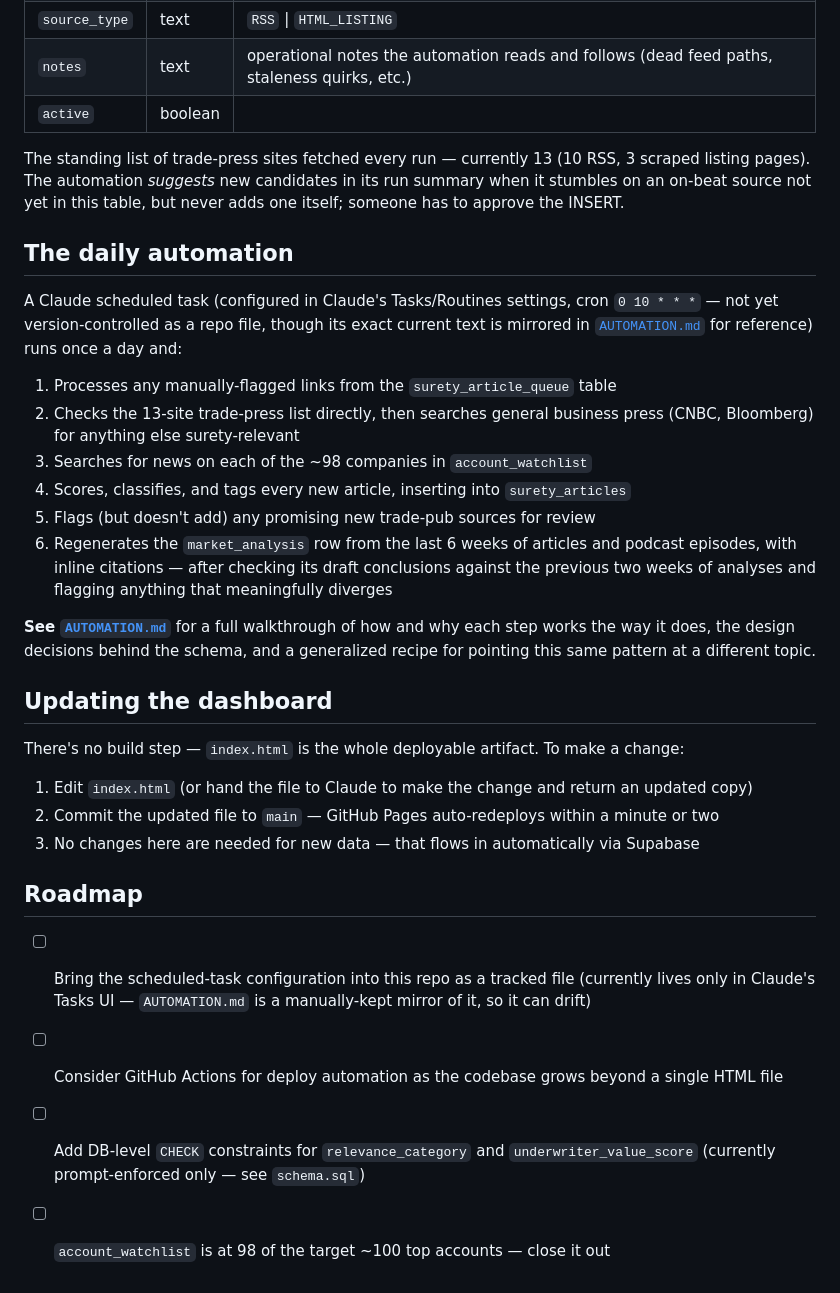
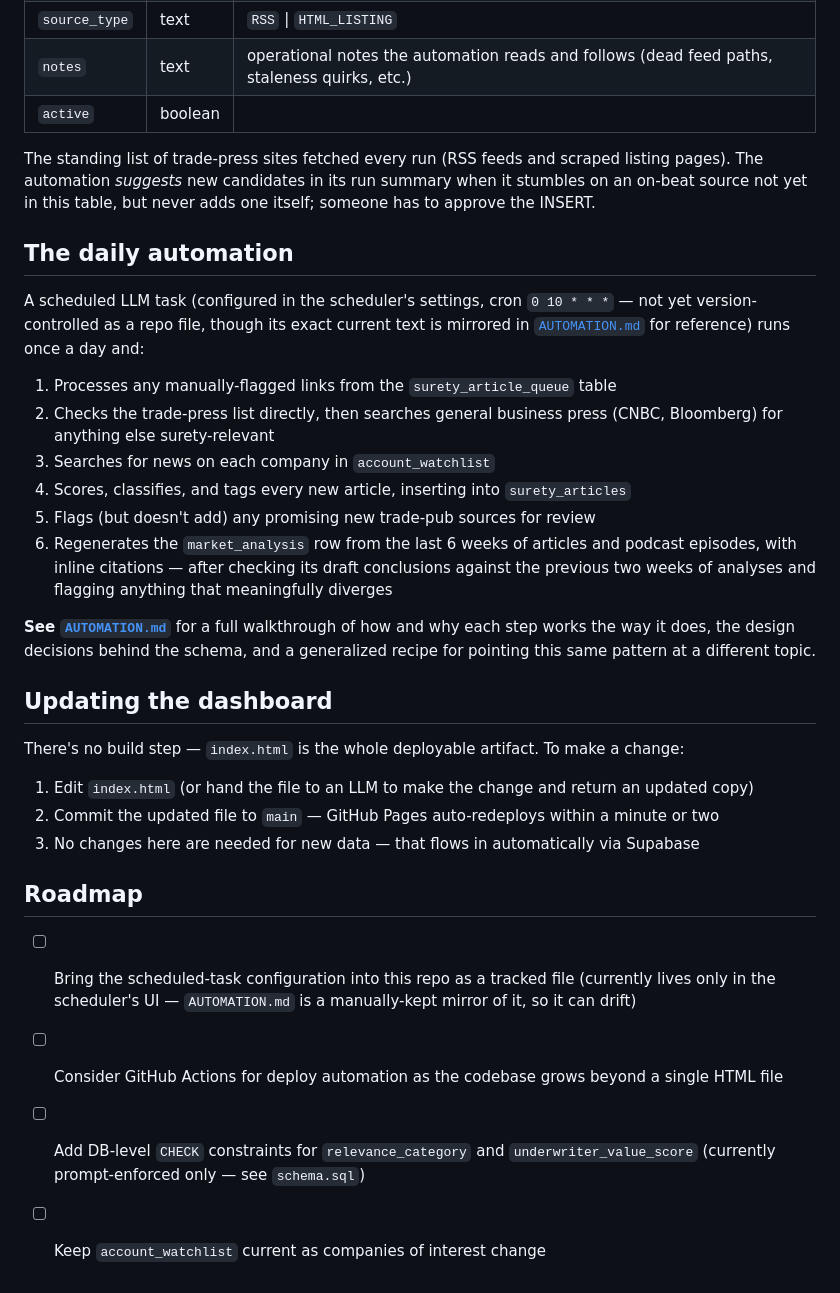
Before and after one commit to Richiebuchanan/SuretyMarketIntelligence, a Markdown page: README.md, the part around one of its changes. GitHub-like rendering.

```diff
--- a/README.md
+++ b/README.md
@@ -104,14 +102,14 @@ A Postgres table, not a Google Sheet — rows go in via direct SQL today. Anythi
 | `notes` | text | operational notes the automation reads and follows (dead feed paths, staleness quirks, etc.) |
 | `active` | boolean | |
 
-The standing list of trade-press sites fetched every run — currently 13 (10 RSS, 3 scraped listing pages). The automation *suggests* new candidates in its run summary when it stumbles on an on-beat source not yet in this table, but never adds one itself; someone has to approve the INSERT.
+The standing list of trade-press sites fetched every run (RSS feeds and scraped listing pages). The automation *suggests* new candidates in its run summary when it stumbles on an on-beat source not yet in this table, but never adds one itself; someone has to approve the INSERT.
 
 ## The daily automation
 
-A Claude scheduled task (configured in Claude's Tasks/Routines settings, cron `0 10 * * *` — not yet version-controlled as a repo file, though its exact current text is mirrored in [`AUTOMATION.md`](./AUTOMATION.md) for reference) runs once a day and:
+A scheduled LLM task (configured in the scheduler's settings, cron `0 10 * * *` — not yet version-controlled as a repo file, though its exact current text is mirrored in [`AUTOMATION.md`](./AUTOMATION.md) for reference) runs once a day and:
 1. Processes any manually-flagged links from the `surety_article_queue` table
-2. Checks the 13-site trade-press list directly, then searches general business press (CNBC, Bloomberg) for anything else surety-relevant
-3. Searches for news on each of the ~98 companies in `account_watchlist`
+2. Checks the trade-press list directly, then searches general business press (CNBC, Bloomberg) for anything else surety-relevant
+3. Searches for news on each company in `account_watchlist`
 4. Scores, classifies, and tags every new article, inserting into `surety_articles`
 5. Flags (but doesn't add) any promising new trade-pub sources for review
 6. Regenerates the `market_analysis` row from the last 6 weeks of articles and podcast episodes, with inline citations — after checking its draft conclusions against the previous two weeks of analyses and flagging anything that meaningfully diverges
@@ -122,13 +120,13 @@ A Claude scheduled task (configured in Claude's Tasks/Routines settings, cron `0
 
 There's no build step — `index.html` is the whole deployable artifact. To make a change:
 
-1. Edit `index.html` (or hand the file to Claude to make the change and return an updated copy)
+1. Edit `index.html` (or hand the file to an LLM to make the change and return an updated copy)
 2. Commit the updated file to `main` — GitHub Pages auto-redeploys within a minute or two
 3. No changes here are needed for new data — that flows in automatically via Supabase
 
 ## Roadmap
 
-- [ ] Bring the scheduled-task configuration into this repo as a tracked file (currently lives only in Claude's Tasks UI — `AUTOMATION.md` is a manually-kept mirror of it, so it can drift)
+- [ ] Bring the scheduled-task configuration into this repo as a tracked file (currently lives only in the scheduler's UI — `AUTOMATION.md` is a manually-kept mirror of it, so it can drift)
 - [ ] Consider GitHub Actions for deploy automation as the codebase grows beyond a single HTML file
 - [ ] Add DB-level `CHECK` constraints for `relevance_category` and `underwriter_value_score` (currently prompt-enforced only — see `schema.sql`)
-- [ ] `account_watchlist` is at 98 of the target ~100 top accounts — close it out
+- [ ] Keep `account_watchlist` current as companies of interest change
```
Also changed, not shown: other parts of README.md (+9 -11 lines).
